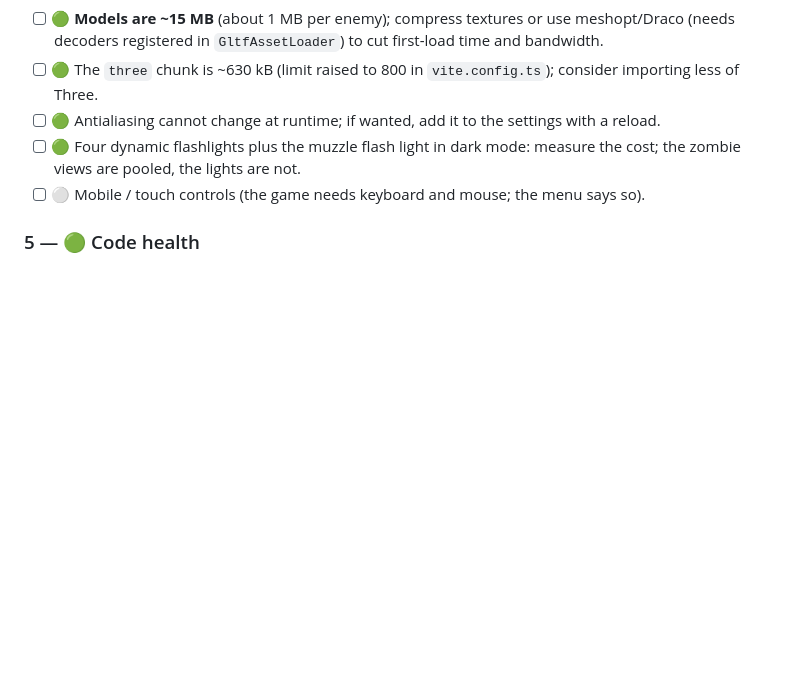
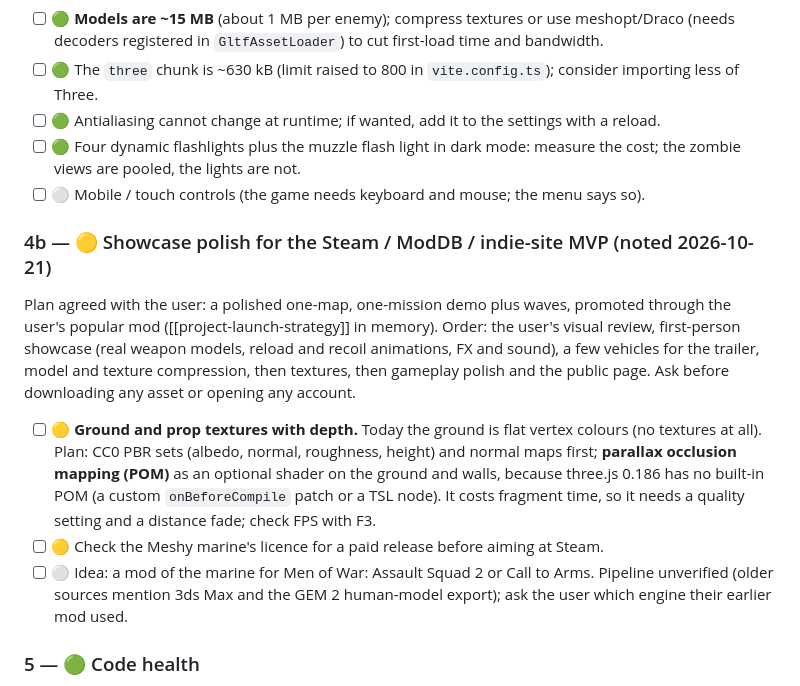
Before and after one commit to agustindiazcano/zombie-horde-survivors, a Markdown page: PENDING.md, the part around the change. Rendered like a GitHub page; blank space fills up the shorter version.

Commit message:
docs: note the showcase plan and parallax occlusion mapping in PENDING
Co-Authored-By: Claude Sonnet 5.5 <noreply@anthropic.com>

```diff
--- a/PENDING.md
+++ b/PENDING.md
@@ -184,6 +184,14 @@ Full note: [docs/PLAN-webgpu-engine.md](docs/PLAN-webgpu-engine.md). The user's
 - [ ] 🟢 Four dynamic flashlights plus the muzzle flash light in dark mode: measure the cost; the zombie views are pooled, the lights are not.
 - [ ] ⚪ Mobile / touch controls (the game needs keyboard and mouse; the menu says so).
 
+### 4b — 🟡 Showcase polish for the Steam / ModDB / indie-site MVP (noted 2026-10-21)
+
+Plan agreed with the user: a polished one-map, one-mission demo plus waves, promoted through the user's popular mod ([[project-launch-strategy]] in memory). Order: the user's visual review, first-person showcase (real weapon models, reload and recoil animations, FX and sound), a few vehicles for the trailer, model and texture compression, then textures, then gameplay polish and the public page. Ask before downloading any asset or opening any account.
+
+- [ ] 🟡 **Ground and prop textures with depth.** Today the ground is flat vertex colours (no textures at all). Plan: CC0 PBR sets (albedo, normal, roughness, height) and normal maps first; **parallax occlusion mapping (POM)** as an optional shader on the ground and walls, because three.js 0.186 has no built-in POM (a custom `onBeforeCompile` patch or a TSL node). It costs fragment time, so it needs a quality setting and a distance fade; check FPS with F3.
+- [ ] 🟡 Check the Meshy marine's licence for a paid release before aiming at Steam.
+- [ ] ⚪ Idea: a mod of the marine for Men of War: Assault Squad 2 or Call to Arms. Pipeline unverified (older sources mention 3ds Max and the GEM 2 human-model export); ask the user which engine their earlier mod used.
+
 ### 5 — 🟢 Code health
 
 - [ ] 🟢 `InventoryUi.openInventory` (the old single-unit window) is unused since `I` opens the squad screen; remove it or keep it for crates only.
```
